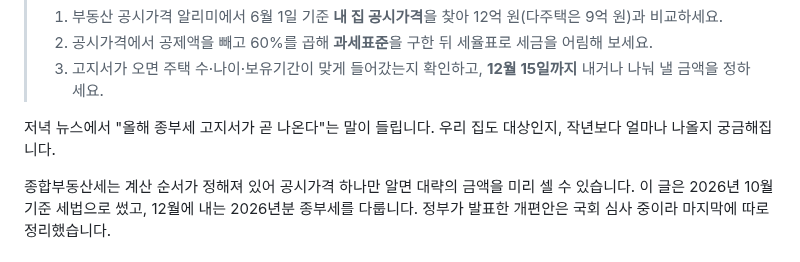
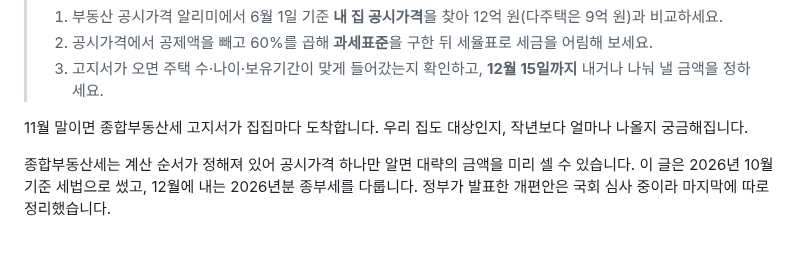
Before and after one commit to micky923-hub/my-blog, a Markdown page: posts/2026-comprehensive-real-estate-tax-guide.md, the part around the change. GitHub-like rendering.

Commit message:
종부세 글: 첫 문장 추천안 반영
Co-Authored-By: Claude Opus 5.5 <noreply@anthropic.com>
Claude-Session: https://claude.ai/code/session_01JihgYNmvCKMUFpAMTH24sk

```diff
--- a/posts/2026-comprehensive-real-estate-tax-guide.md
+++ b/posts/2026-comprehensive-real-estate-tax-guide.md
@@ -12,7 +12,7 @@ image: https://images.unsplash.com/photo-1568605114967-8130f3a36994?w=800&h=400&
 > 2. 공시가격에서 공제액을 빼고 60%를 곱해 **과세표준**을 구한 뒤 세율표로 세금을 어림해 보세요.
 > 3. 고지서가 오면 주택 수·나이·보유기간이 맞게 들어갔는지 확인하고, **12월 15일까지** 내거나 나눠 낼 금액을 정하세요.
 
-저녁 뉴스에서 "올해 종부세 고지서가 곧 나온다"는 말이 들립니다. 우리 집도 대상인지, 작년보다 얼마나 나올지 궁금해집니다.
+11월 말이면 종합부동산세 고지서가 집집마다 도착합니다. 우리 집도 대상인지, 작년보다 얼마나 나올지 궁금해집니다.
 
 종합부동산세는 계산 순서가 정해져 있어 공시가격 하나만 알면 대략의 금액을 미리 셀 수 있습니다. 이 글은 2026년 10월 기준 세법으로 썼고, 12월에 내는 2026년분 종부세를 다룹니다. 정부가 발표한 개편안은 국회 심사 중이라 마지막에 따로 정리했습니다.
 
```
